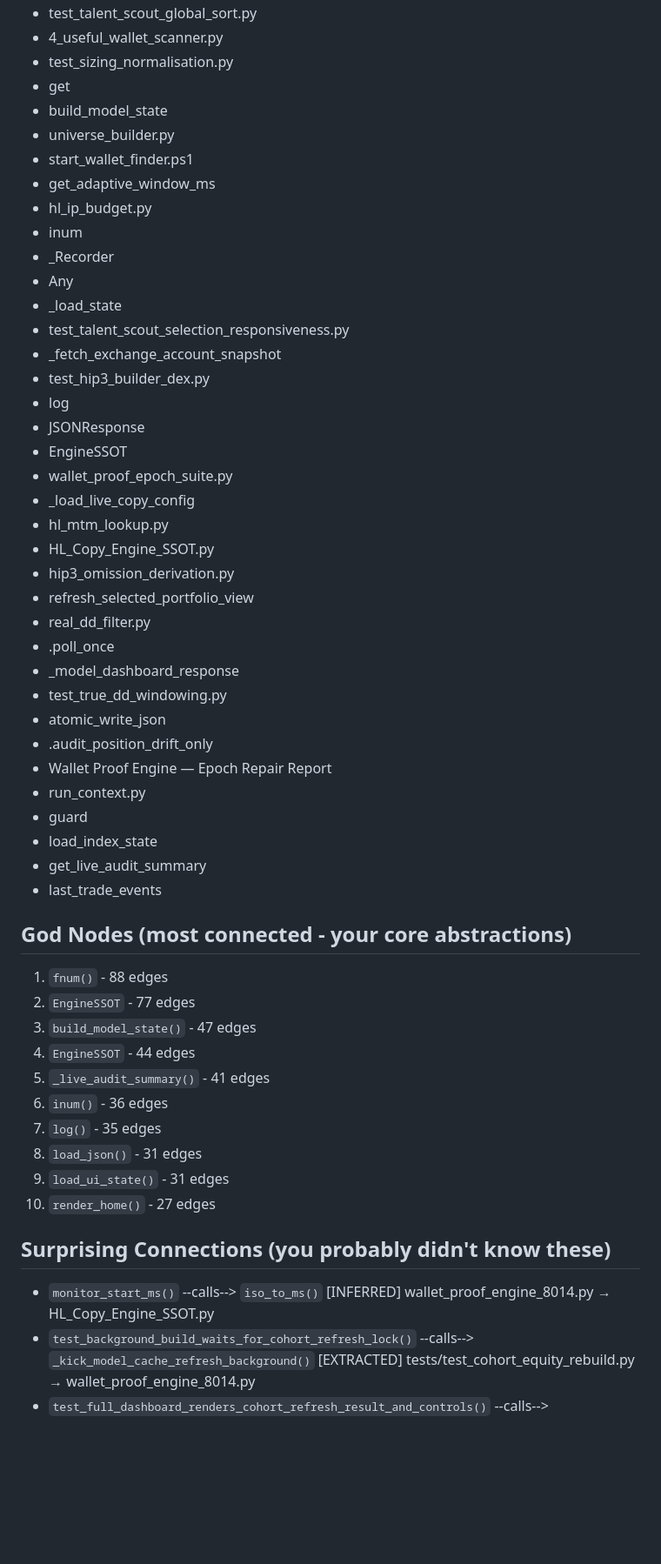
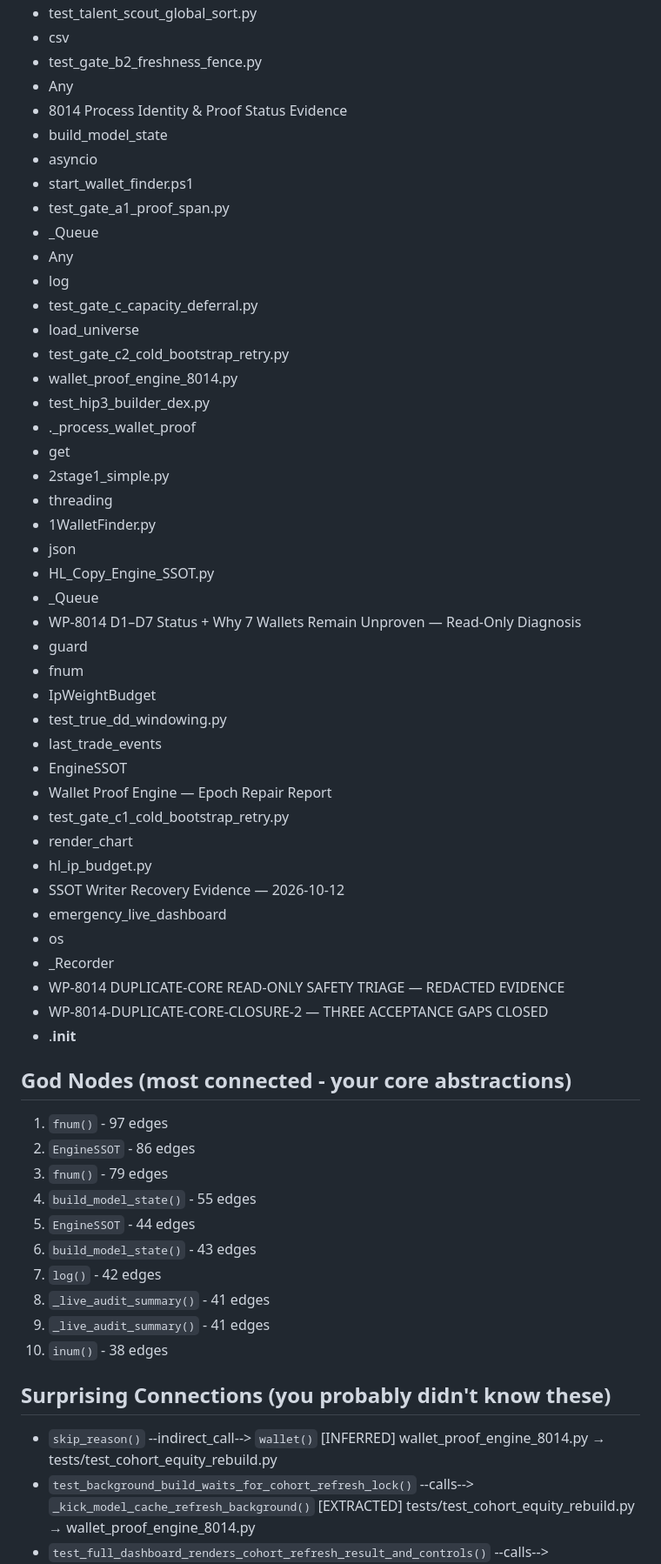
Before and after one commit to binancebotty-bot/trading-webhook, a Markdown page: WALLET FINDER/graphify-out/GRAPH_REPORT.md, the part around one of its changes. Shown at 87% size. GitHub-like rendering; blank space fills up the shorter version.

```diff
--- a/WALLET FINDER/graphify-out/GRAPH_REPORT.md
+++ b/WALLET FINDER/graphify-out/GRAPH_REPORT.md
@@ -59,56 +63,62 @@
 - test_talent_scout_global_sort.py
-- 4_useful_wallet_scanner.py
-- test_sizing_normalisation.py
+- csv
+- test_gate_b2_freshness_fence.py
+- Any
+- 8014 Process Identity & Proof Status Evidence
+- build_model_state
+- asyncio
+- start_wallet_finder.ps1
+- test_gate_a1_proof_span.py
+- _Queue
+- Any
+- log
+- test_gate_c_capacity_deferral.py
+- load_universe
+- test_gate_c2_cold_bootstrap_retry.py
+- wallet_proof_engine_8014.py
+- test_hip3_builder_dex.py
+- ._process_wallet_proof
 - get
-- build_model_state
-- universe_builder.py
-- start_wallet_finder.ps1
-- get_adaptive_window_ms
+- 2stage1_simple.py
+- threading
+- 1WalletFinder.py
+- json
+- HL_Copy_Engine_SSOT.py
+- _Queue
+- WP-8014 D1–D7 Status + Why 7 Wallets Remain Unproven — Read-Only Diagnosis
+- guard
+- fnum
+- IpWeightBudget
+- test_true_dd_windowing.py
+- last_trade_events
+- EngineSSOT
+- Wallet Proof Engine — Epoch Repair Report
+- test_gate_c1_cold_bootstrap_retry.py
+- render_chart
 - hl_ip_budget.py
-- inum
+- SSOT Writer Recovery Evidence — 2026-10-12
+- emergency_live_dashboard
+- os
 - _Recorder
-- Any
-- _load_state
-- test_talent_scout_selection_responsiveness.py
-- _fetch_exchange_account_snapshot
-- test_hip3_builder_dex.py
-- log
-- JSONResponse
-- EngineSSOT
-- wallet_proof_epoch_suite.py
-- _load_live_copy_config
-- hl_mtm_lookup.py
-- HL_Copy_Engine_SSOT.py
-- hip3_omission_derivation.py
-- refresh_selected_portfolio_view
-- real_dd_filter.py
-- .poll_once
-- _model_dashboard_response
-- test_true_dd_windowing.py
-- atomic_write_json
-- .audit_position_drift_only
-- Wallet Proof Engine — Epoch Repair Report
-- run_context.py
-- guard
-- load_index_state
-- get_live_audit_summary
-- last_trade_events
+- WP-8014 DUPLICATE-CORE READ-ONLY SAFETY TRIAGE — REDACTED EVIDENCE
+- WP-8014-DUPLICATE-CORE-CLOSURE-2 — THREE ACCEPTANCE GAPS CLOSED
+- .__init__
 
 ## God Nodes (most connected - your core abstractions)
-1. `fnum()` - 88 edges
-2. `EngineSSOT` - 77 edges
-3. `build_model_state()` - 47 edges
-4. `EngineSSOT` - 44 edges
-5. `_live_audit_summary()` - 41 edges
-6. `inum()` - 36 edges
-7. `log()` - 35 edges
-8. `load_json()` - 31 edges
-9. `load_ui_state()` - 31 edges
-10. `render_home()` - 27 edges
+1. `fnum()` - 97 edges
+2. `EngineSSOT` - 86 edges
+3. `fnum()` - 79 edges
+4. `build_model_state()` - 55 edges
+5. `EngineSSOT` - 44 edges
+6. `build_model_state()` - 43 edges
+7. `log()` - 42 edges
+8. `_live_audit_summary()` - 41 edges
+9. `_live_audit_summary()` - 41 edges
+10. `inum()` - 38 edges
 
 ## Surprising Connections (you probably didn't know these)
-- `monitor_start_ms()` --calls--> `iso_to_ms()`  [INFERRED]
-  wallet_proof_engine_8014.py → HL_Copy_Engine_SSOT.py
+- `skip_reason()` --indirect_call--> `wallet()`  [INFERRED]
+  wallet_proof_engine_8014.py → tests/test_cohort_equity_rebuild.py
 - `test_background_build_waits_for_cohort_refresh_lock()` --calls--> `_kick_model_cache_refresh_background()`  [EXTRACTED]
   tests/test_cohort_equity_rebuild.py → wallet_proof_engine_8014.py
 - `test_full_dashboard_renders_cohort_refresh_result_and_controls()` --calls--> `render_home()`  [EXTRACTED]
```
Also changed, not shown: other parts of WALLET FINDER/graphify-out/GRAPH_REPORT.md (+263 -241 lines), WALLET FINDER/WP_8014_D1D7_STATUS_20261012.md (added, +106 -0 lines).
